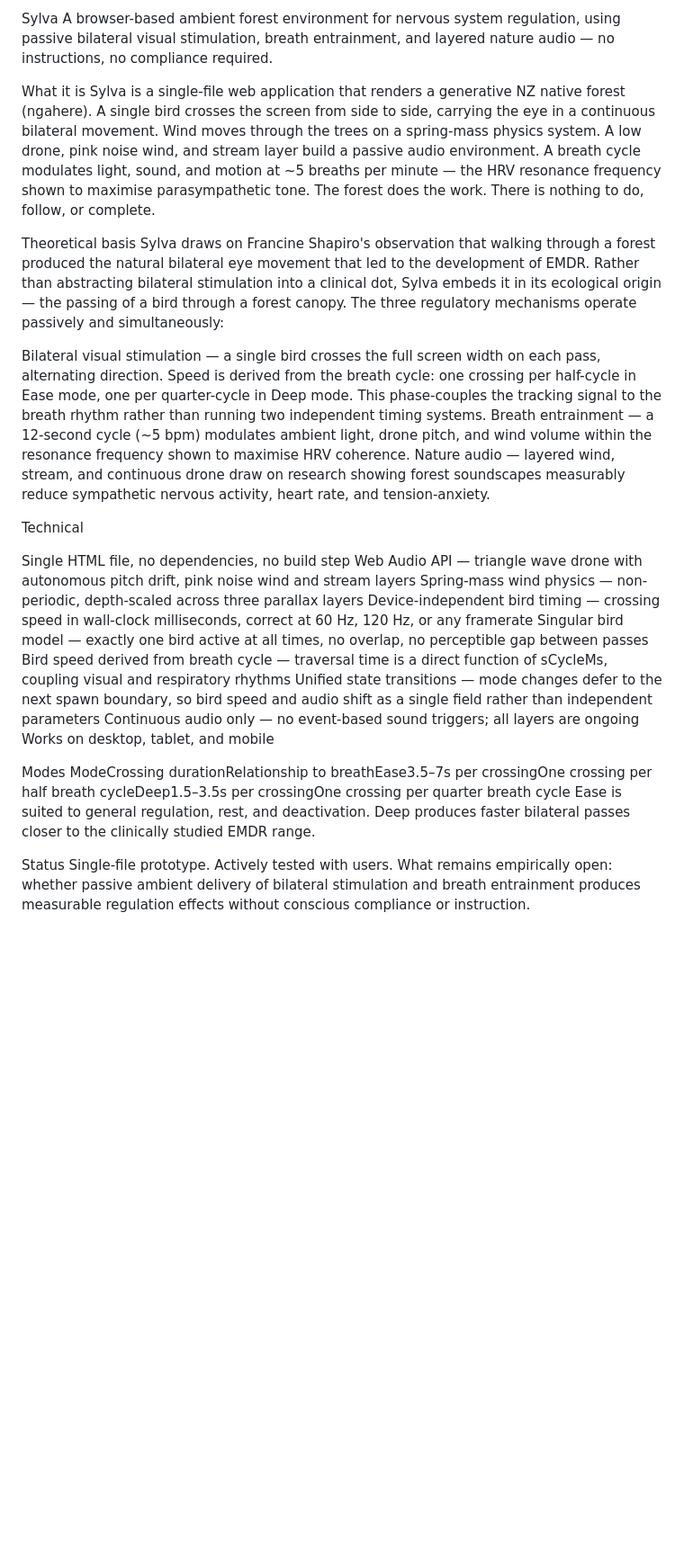
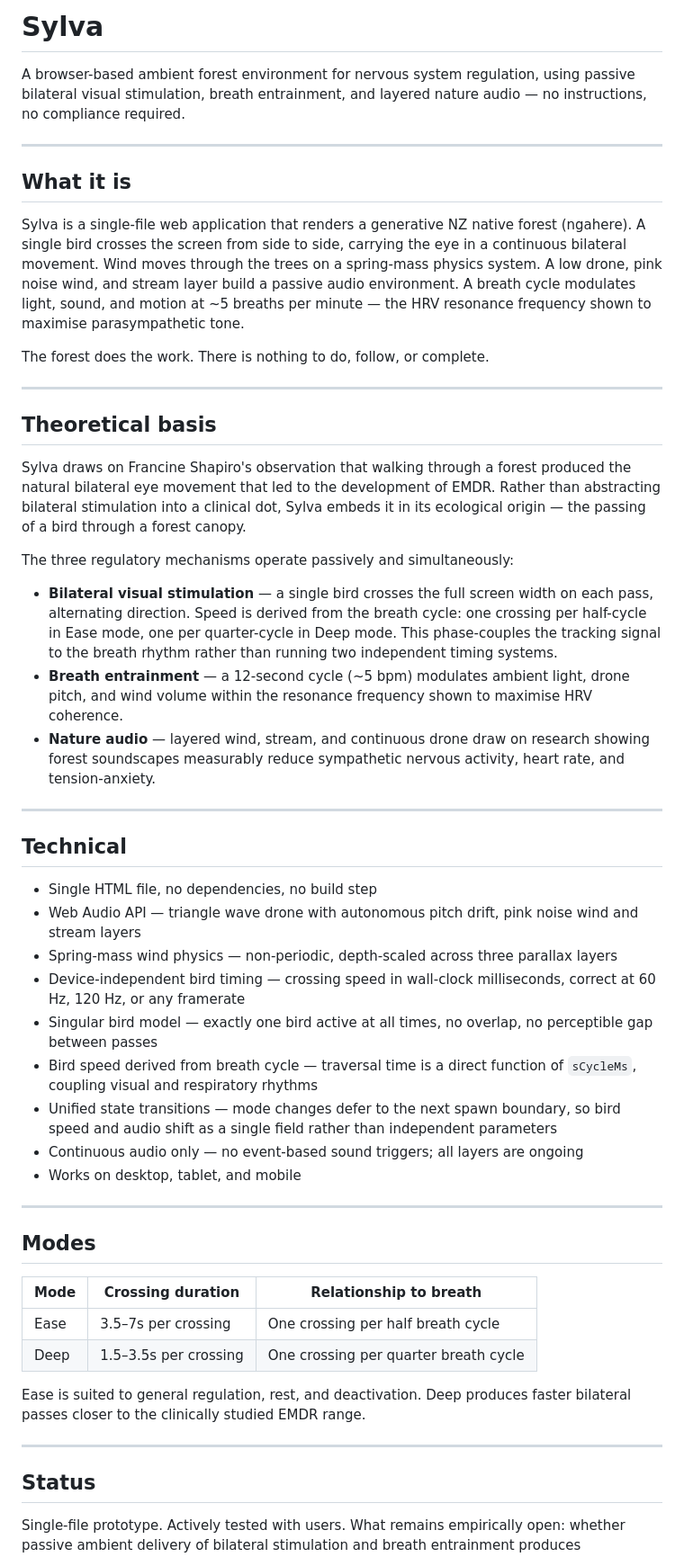
Before and after one commit to Super-futures/sylva, a Markdown page: README.md, the part around the change. Shown at 90% size. Rendered like a GitHub page; blank space fills up the shorter version.

```diff
--- a/README.md
+++ b/README.md
@@ -1,35 +1,50 @@
-Sylva
+# Sylva
 A browser-based ambient forest environment for nervous system regulation, using passive bilateral visual stimulation, breath entrainment, and layered nature audio — no instructions, no compliance required.
 
-What it is
+---
+
+## What it is
 Sylva is a single-file web application that renders a generative NZ native forest (ngahere). A single bird crosses the screen from side to side, carrying the eye in a continuous bilateral movement. Wind moves through the trees on a spring-mass physics system. A low drone, pink noise wind, and stream layer build a passive audio environment. A breath cycle modulates light, sound, and motion at ~5 breaths per minute — the HRV resonance frequency shown to maximise parasympathetic tone.
+
 The forest does the work. There is nothing to do, follow, or complete.
 
-Theoretical basis
+---
+
+## Theoretical basis
 Sylva draws on Francine Shapiro's observation that walking through a forest produced the natural bilateral eye movement that led to the development of EMDR. Rather than abstracting bilateral stimulation into a clinical dot, Sylva embeds it in its ecological origin — the passing of a bird through a forest canopy.
+
 The three regulatory mechanisms operate passively and simultaneously:
 
-Bilateral visual stimulation — a single bird crosses the full screen width on each pass, alternating direction. Speed is derived from the breath cycle: one crossing per half-cycle in Ease mode, one per quarter-cycle in Deep mode. This phase-couples the tracking signal to the breath rhythm rather than running two independent timing systems.
-Breath entrainment — a 12-second cycle (~5 bpm) modulates ambient light, drone pitch, and wind volume within the resonance frequency shown to maximise HRV coherence.
-Nature audio — layered wind, stream, and continuous drone draw on research showing forest soundscapes measurably reduce sympathetic nervous activity, heart rate, and tension-anxiety.
+- **Bilateral visual stimulation** — a single bird crosses the full screen width on each pass, alternating direction. Speed is derived from the breath cycle: one crossing per half-cycle in Ease mode, one per quarter-cycle in Deep mode. This phase-couples the tracking signal to the breath rhythm rather than running two independent timing systems.
+- **Breath entrainment** — a 12-second cycle (~5 bpm) modulates ambient light, drone pitch, and wind volume within the resonance frequency shown to maximise HRV coherence.
+- **Nature audio** — layered wind, stream, and continuous drone draw on research showing forest soundscapes measurably reduce sympathetic nervous activity, heart rate, and tension-anxiety.
 
+---
 
-Technical
+## Technical
 
-Single HTML file, no dependencies, no build step
-Web Audio API — triangle wave drone with autonomous pitch drift, pink noise wind and stream layers
-Spring-mass wind physics — non-periodic, depth-scaled across three parallax layers
-Device-independent bird timing — crossing speed in wall-clock milliseconds, correct at 60 Hz, 120 Hz, or any framerate
-Singular bird model — exactly one bird active at all times, no overlap, no perceptible gap between passes
-Bird speed derived from breath cycle — traversal time is a direct function of sCycleMs, coupling visual and respiratory rhythms
-Unified state transitions — mode changes defer to the next spawn boundary, so bird speed and audio shift as a single field rather than independent parameters
-Continuous audio only — no event-based sound triggers; all layers are ongoing
-Works on desktop, tablet, and mobile
+- Single HTML file, no dependencies, no build step
+- Web Audio API — triangle wave drone with autonomous pitch drift, pink noise wind and stream layers
+- Spring-mass wind physics — non-periodic, depth-scaled across three parallax layers
+- Device-independent bird timing — crossing speed in wall-clock milliseconds, correct at 60 Hz, 120 Hz, or any framerate
+- Singular bird model — exactly one bird active at all times, no overlap, no perceptible gap between passes
+- Bird speed derived from breath cycle — traversal time is a direct function of `sCycleMs`, coupling visual and respiratory rhythms
+- Unified state transitions — mode changes defer to the next spawn boundary, so bird speed and audio shift as a single field rather than independent parameters
+- Continuous audio only — no event-based sound triggers; all layers are ongoing
+- Works on desktop, tablet, and mobile
 
+---
 
-Modes
-ModeCrossing durationRelationship to breathEase3.5–7s per crossingOne crossing per half breath cycleDeep1.5–3.5s per crossingOne crossing per quarter breath cycle
+## Modes
+
+| Mode | Crossing duration | Relationship to breath |
+|------|------------------|----------------------|
+| Ease | 3.5–7s per crossing | One crossing per half breath cycle |
+| Deep | 1.5–3.5s per crossing | One crossing per quarter breath cycle |
+
 Ease is suited to general regulation, rest, and deactivation. Deep produces faster bilateral passes closer to the clinically studied EMDR range.
 
-Status
+---
+
+## Status
 Single-file prototype. Actively tested with users. What remains empirically open: whether passive ambient delivery of bilateral stimulation and breath entrainment produces measurable regulation effects without conscious compliance or instruction.
```
